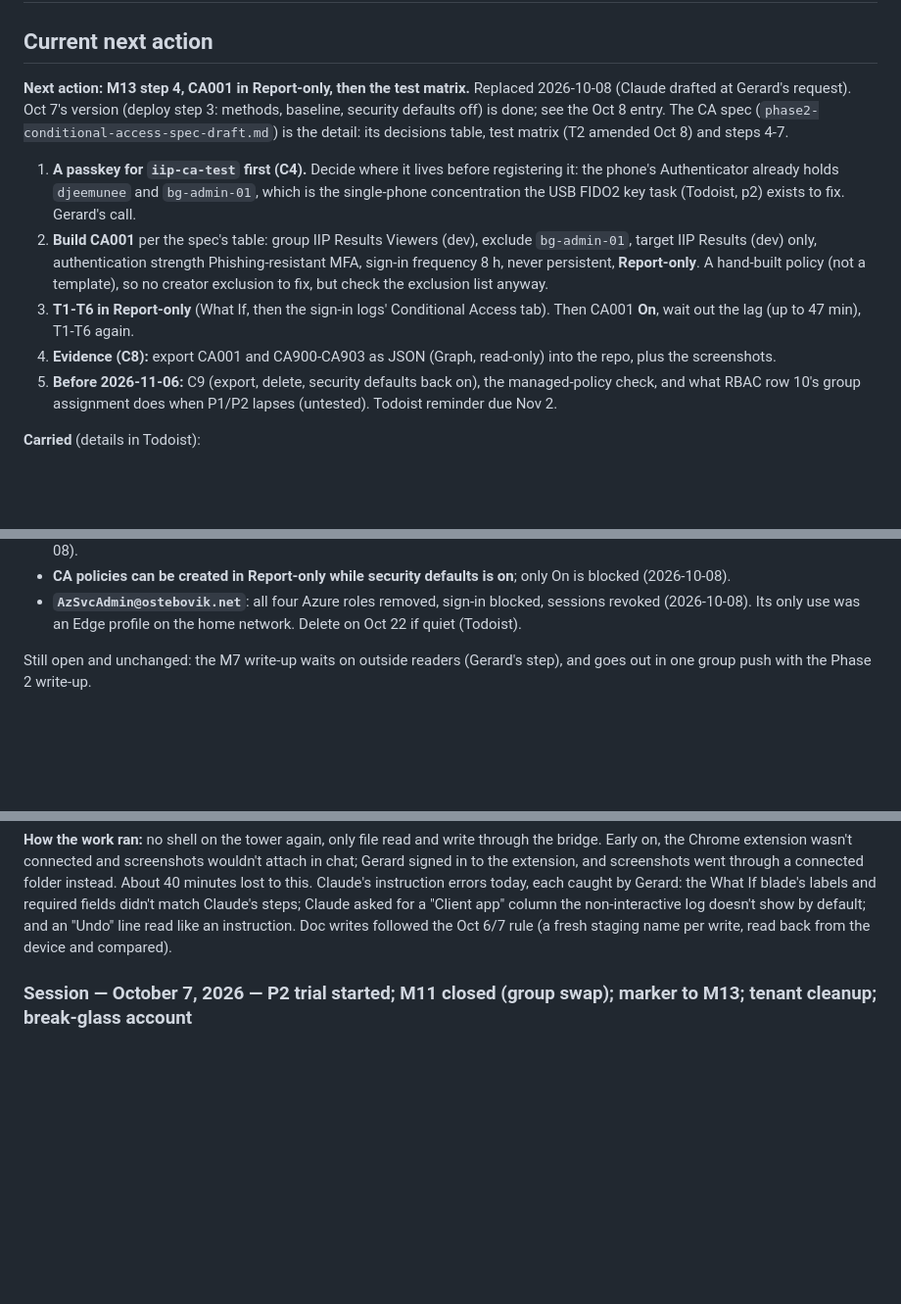
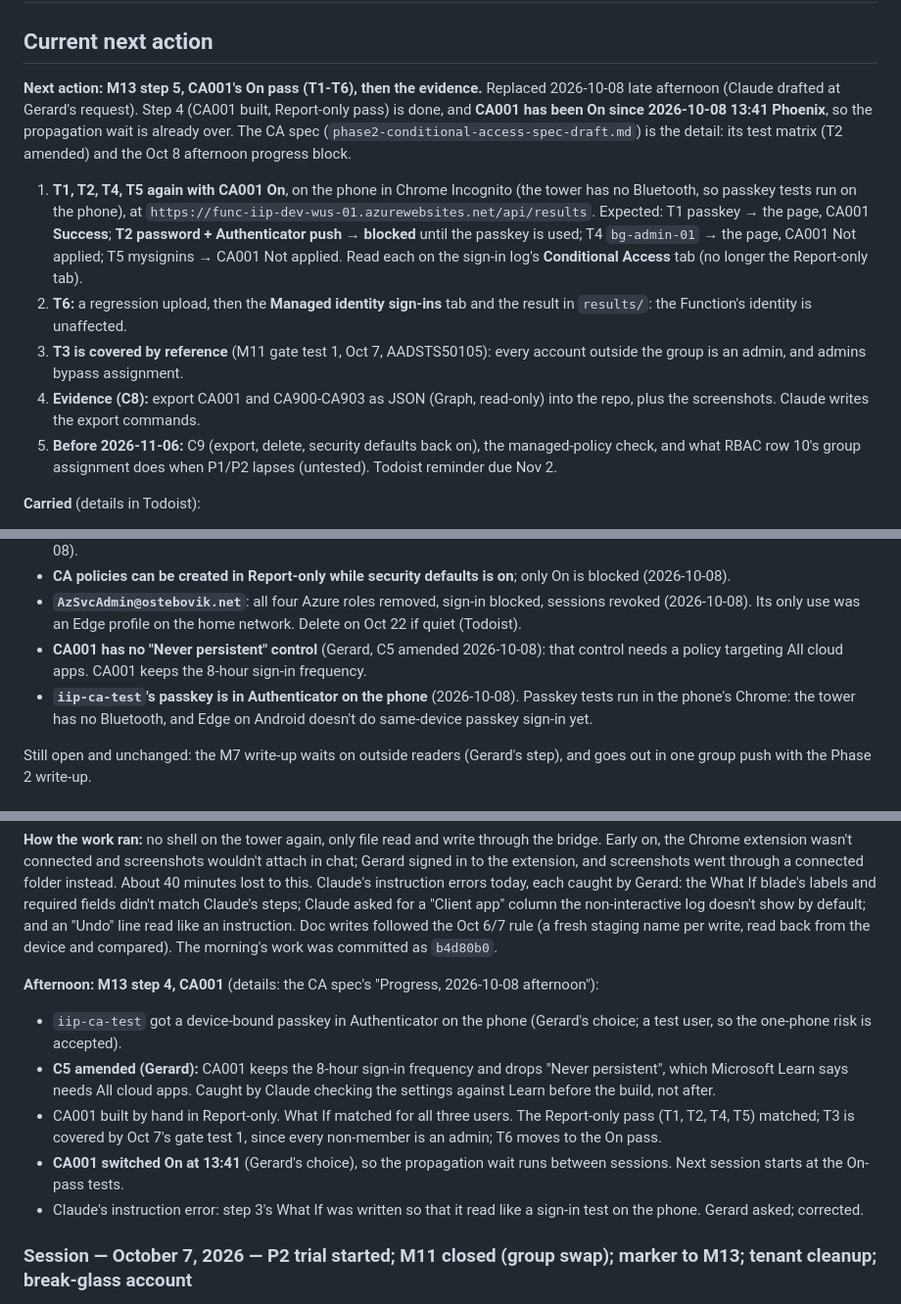
Before and after one commit to geostebovik/geoste-portfolio, a Markdown page: ai-103/STATUS.md, 3 parts joined by grey strips. Shown at 98% size. GitHub-like rendering; blank space fills up the shorter version.

```diff
--- a/ai-103/STATUS.md
+++ b/ai-103/STATUS.md
@@ -87,26 +87,26 @@ a stated limit.)*
 
 ## Current next action
 
-**Next action: M13 step 4, CA001 in Report-only, then the test matrix.**
-Replaced 2026-10-08 (Claude drafted at Gerard's request). Oct 7's version
-(deploy step 3: methods, baseline, security defaults off) is done; see the
-Oct 8 entry. The CA spec (`phase2-conditional-access-spec-draft.md`) is the
-detail: its decisions table, test matrix (T2 amended Oct 8) and steps 4-7.
-
-1. **A passkey for `iip-ca-test` first (C4).** Decide where it lives before
-   registering it: the phone's Authenticator already holds `djeemunee` and
-   `bg-admin-01`, which is the single-phone concentration the USB FIDO2 key
-   task (Todoist, p2) exists to fix. Gerard's call.
-2. **Build CA001** per the spec's table: group IIP Results Viewers (dev),
-   exclude `bg-admin-01`, target IIP Results (dev) only, authentication
-   strength Phishing-resistant MFA, sign-in frequency 8 h, never persistent,
-   **Report-only**. A hand-built policy (not a template), so no creator
-   exclusion to fix, but check the exclusion list anyway.
-3. **T1-T6 in Report-only** (What If, then the sign-in logs' Conditional
-   Access tab). Then CA001 **On**, wait out the lag (up to 47 min), T1-T6
-   again.
+**Next action: M13 step 5, CA001's On pass (T1-T6), then the evidence.**
+Replaced 2026-10-08 late afternoon (Claude drafted at Gerard's request).
+Step 4 (CA001 built, Report-only pass) is done, and **CA001 has been On since
+2026-10-08 13:41 Phoenix**, so the propagation wait is already over. The CA
+spec (`phase2-conditional-access-spec-draft.md`) is the detail: its test
+matrix (T2 amended) and the Oct 8 afternoon progress block.
+
+1. **T1, T2, T4, T5 again with CA001 On**, on the phone in Chrome Incognito
+   (the tower has no Bluetooth, so passkey tests run on the phone), at
+   `https://func-iip-dev-wus-01.azurewebsites.net/api/results`. Expected:
+   T1 passkey → the page, CA001 **Success**; **T2 password + Authenticator push
+   → blocked** until the passkey is used; T4 `bg-admin-01` → the page, CA001
+   Not applied; T5 mysignins → CA001 Not applied. Read each on the sign-in
+   log's **Conditional Access** tab (no longer the Report-only tab).
+2. **T6:** a regression upload, then the **Managed identity sign-ins** tab and
+   the result in `results/`: the Function's identity is unaffected.
+3. **T3 is covered by reference** (M11 gate test 1, Oct 7, AADSTS50105): every
+   account outside the group is an admin, and admins bypass assignment.
 4. **Evidence (C8):** export CA001 and CA900-CA903 as JSON (Graph, read-only)
-   into the repo, plus the screenshots.
+   into the repo, plus the screenshots. Claude writes the export commands.
 5. **Before 2026-11-06:** C9 (export, delete, security defaults back on), the
    managed-policy check, and what RBAC row 10's group assignment does when
    P1/P2 lapses (untested). Todoist reminder due Nov 2.
@@ -199,6 +199,12 @@ Harmless so far; the instance-id follow-up would tell them apart.
 - **`AzSvcAdmin@ostebovik.net`**: all four Azure roles removed, sign-in
   blocked, sessions revoked (2026-10-08). Its only use was an Edge profile on
   the home network. Delete on Oct 22 if quiet (Todoist).
+- **CA001 has no "Never persistent" control** (Gerard, C5 amended
+  2026-10-08): that control needs a policy targeting All cloud apps. CA001
+  keeps the 8-hour sign-in frequency.
+- **`iip-ca-test`'s passkey is in Authenticator on the phone** (2026-10-08).
+  Passkey tests run in the phone's Chrome: the tower has no Bluetooth, and
+  Edge on Android doesn't do same-device passkey sign-in yet.
 
 Still open and unchanged: the M7 write-up waits on outside readers (Gerard's
 step), and goes out in one group push with the Phase 2 write-up.
@@ -580,6 +586,22 @@ blade's labels and required fields didn't match Claude's steps; Claude asked
 for a "Client app" column the non-interactive log doesn't show by default; and
 an "Undo" line read like an instruction. Doc writes followed the Oct 6/7 rule
 (a fresh staging name per write, read back from the device and compared).
+The morning's work was committed as `b4d80b0`.
+
+**Afternoon: M13 step 4, CA001** (details: the CA spec's "Progress, 2026-10-08
+afternoon"):
+- `iip-ca-test` got a device-bound passkey in Authenticator on the phone
+  (Gerard's choice; a test user, so the one-phone risk is accepted).
+- **C5 amended (Gerard):** CA001 keeps the 8-hour sign-in frequency and drops
+  "Never persistent", which Microsoft Learn says needs All cloud apps. Caught
+  by Claude checking the settings against Learn before the build, not after.
+- CA001 built by hand in Report-only. What If matched for all three users.
+  The Report-only pass (T1, T2, T4, T5) matched; T3 is covered by Oct 7's gate
+  test 1, since every non-member is an admin; T6 moves to the On pass.
+- **CA001 switched On at 13:41** (Gerard's choice), so the propagation wait
+  runs between sessions. Next session starts at the On-pass tests.
+- Claude's instruction error: step 3's What If was written so that it read
+  like a sign-in test on the phone. Gerard asked; corrected.
 
 ### Session — October 7, 2026 — P2 trial started; M11 closed (group swap); marker to M13; tenant cleanup; break-glass account
 
```
Also changed, not shown: other parts of ai-103/STATUS.md (+1 -1 lines), ai-103/phase2-conditional-access-spec-draft.md (+38 -4 lines).
